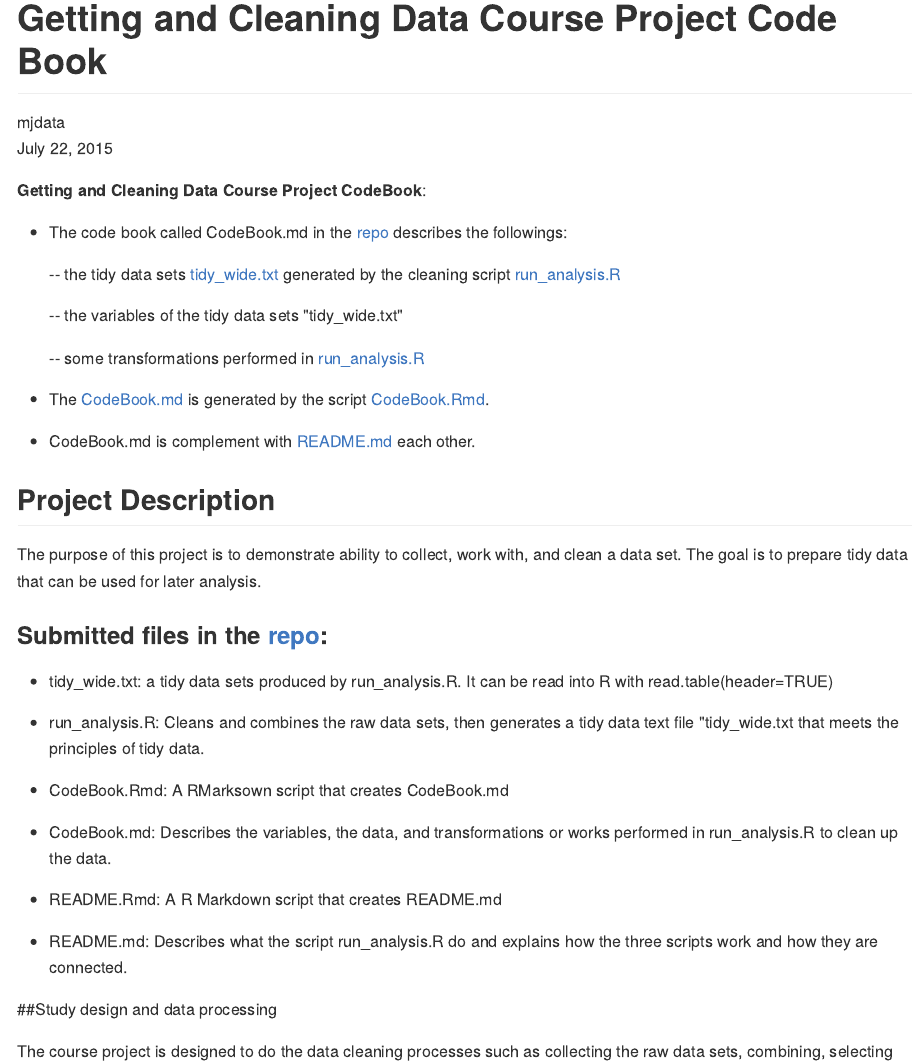
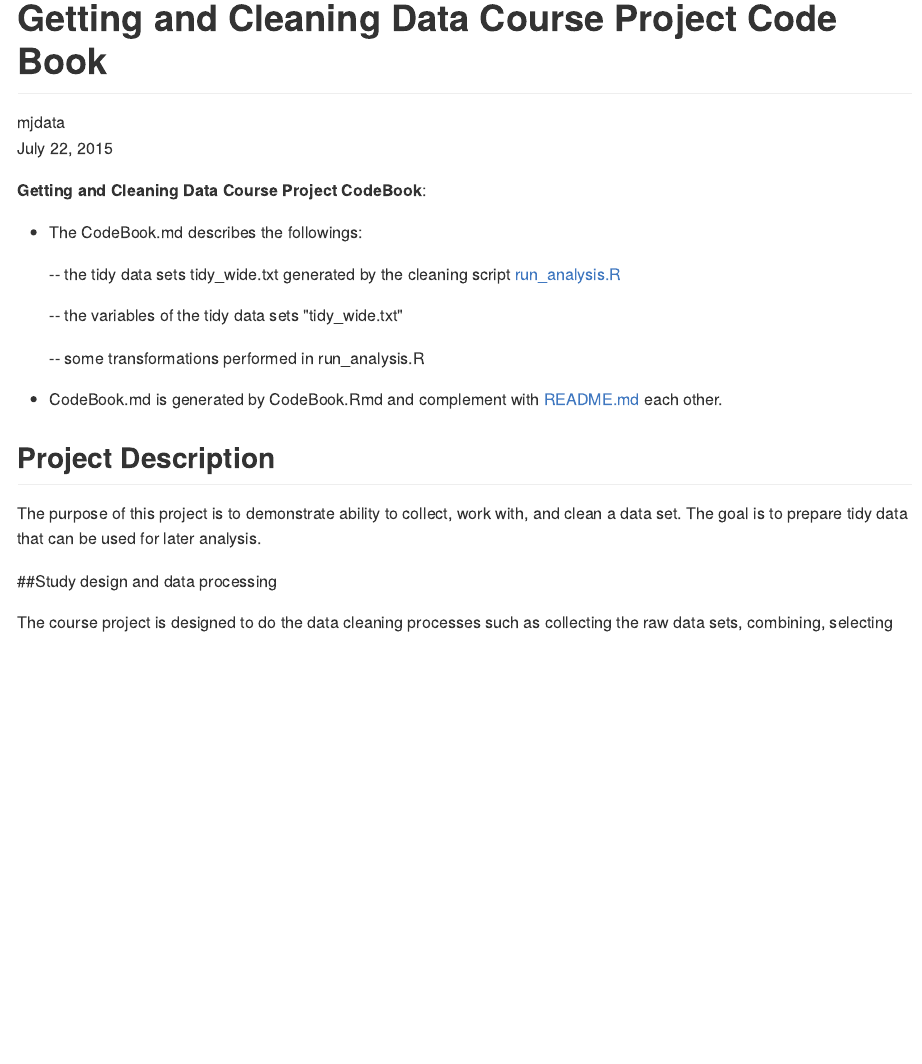
Before and after one commit to mjdata/getclean_project, an R Markdown document (CodeBook.Rmd): the page in a window 1100 px wide, from its top. The pictures show the output file CodeBook.md that the author committed with the source, drawn offline in the style of GitHub.

Commit message:
Changed redundent contents

```diff
--- a/CodeBook.Rmd
+++ b/CodeBook.Rmd
@@ -9,42 +9,22 @@ output:
 
 **Getting and Cleaning Data Course Project CodeBook**:
 
- - The code book called CodeBook.md in the [repo](https://github.com/mjdata/getclean_project.git)
- describes the followings:
+ - The CodeBook.md describes the followings:
 
-    -- the tidy data sets [tidy_wide.txt](https://github.com/mjdata/getclean_project.git/tidy_wide.txt) generated by the
+    -- the tidy data sets tidy_wide.txt generated by the
 cleaning script [run_analysis.R](https://github.com/mjdata/getclean_project.git/run_analysis.R)
 
     -- the variables of the tidy data sets "tidy_wide.txt"
 
-    -- some transformations performed in [run_analysis.R](https://github.com/mjdata/getclean_project.git/run_analysis.R)
+    -- some transformations performed in run_analysis.R
 
- - The [CodeBook.md](https://github.com/mjdata/getclean_project.git/CodeBook.md) is generated by the script [CodeBook.Rmd](https://github.com/mjdata/getclean_project.git/CodeBook.Rmd).
-
- - CodeBook.md is complement with [README.md](https://github.com/mjdata/getclean_project.git/README.md) each other.
+ - CodeBook.md is generated by CodeBook.Rmd and complement with [README.md](https://github.com/mjdata/getclean_project.git/README.md) each other.
 
 ## Project Description
 
 The purpose of this project is to demonstrate ability to collect, work with,
 and clean a data set. The goal is to prepare tidy data that can be used for later
 analysis.
-
-### Submitted files in the [repo](https://github.com/mjdata/getclean_project.git):
-
-- tidy_wide.txt:    a tidy data sets produced by run_analysis.R.
-                    It can be read into R with read.table(header=TRUE)
-
-- run_analysis.R:    Cleans and combines the raw data sets, then generates
-                    a tidy data text file "tidy_wide.txt that meets the
-                    principles of tidy data.
-
-- CodeBook.Rmd:      A RMarksown script that creates CodeBook.md
-
-- CodeBook.md:       Describes the variables, the data, and transformations or                          works performed in run_analysis.R to clean up the data.
-
-- README.Rmd:        A R Markdown script that creates README.md
-
-- README.md:         Describes what the script run_analysis.R do and explains how                       the three scripts work and how they are connected.
 
 ##Study design and data processing
 
```
Also changed, not shown: README.Rmd (+3 -1 lines), CodeBook.md, README.md.
